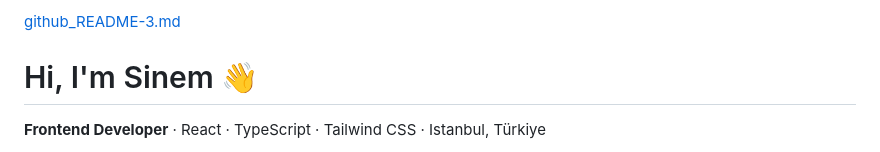
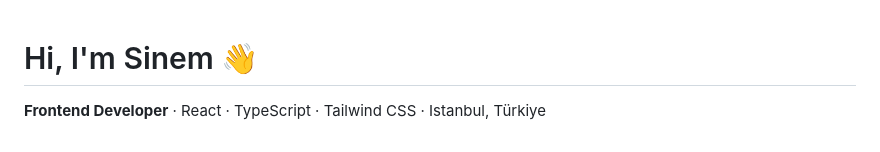
Before and after one commit to sinemnagod/sinemnagod, a Markdown page: README.md, the part around the change. GitHub-like rendering.

Commit message:
Update README to remove external link
Removed link to an external README file.

```diff
--- a/README.md
+++ b/README.md
@@ -1,4 +1,3 @@
-[github_README-3.md](https://github.com/user-attachments/files/30858478/github_README-3.md)
 # Hi, I'm Sinem 👋
 
 **Frontend Developer** · React · TypeScript · Tailwind CSS · Istanbul, Türkiye
```
